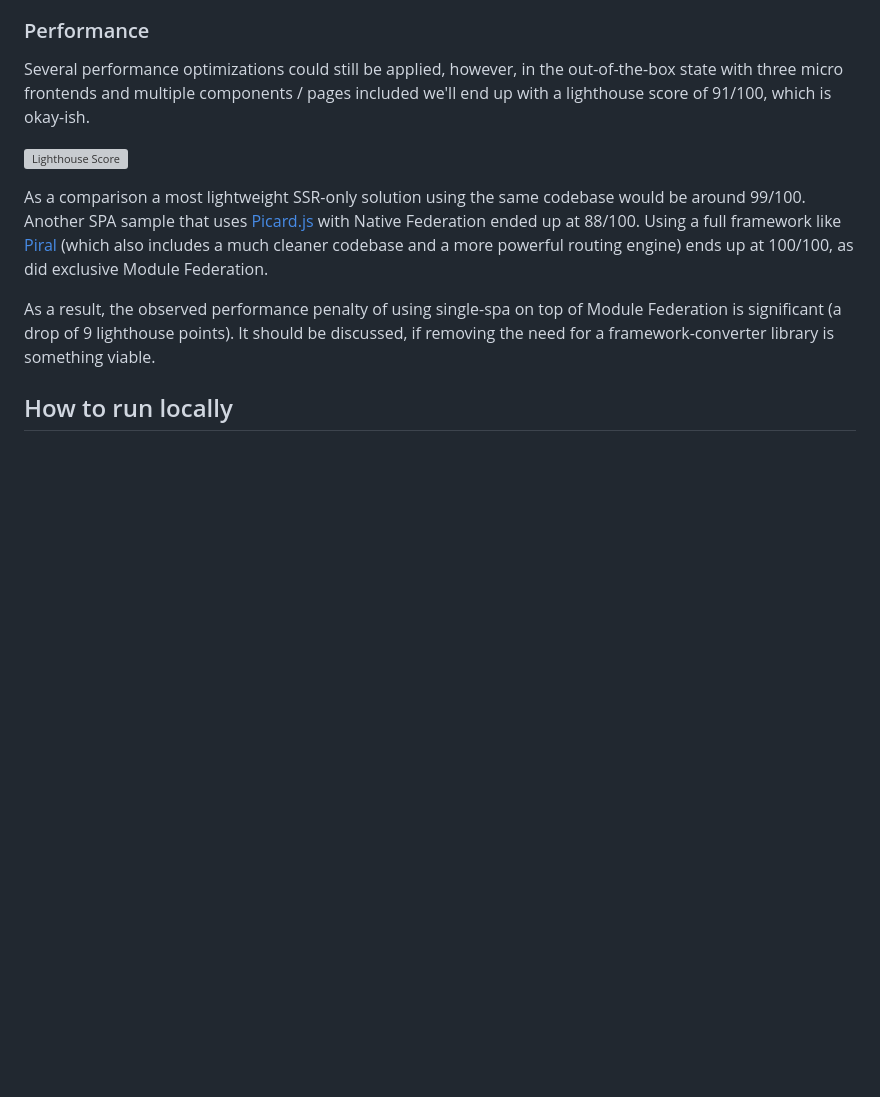
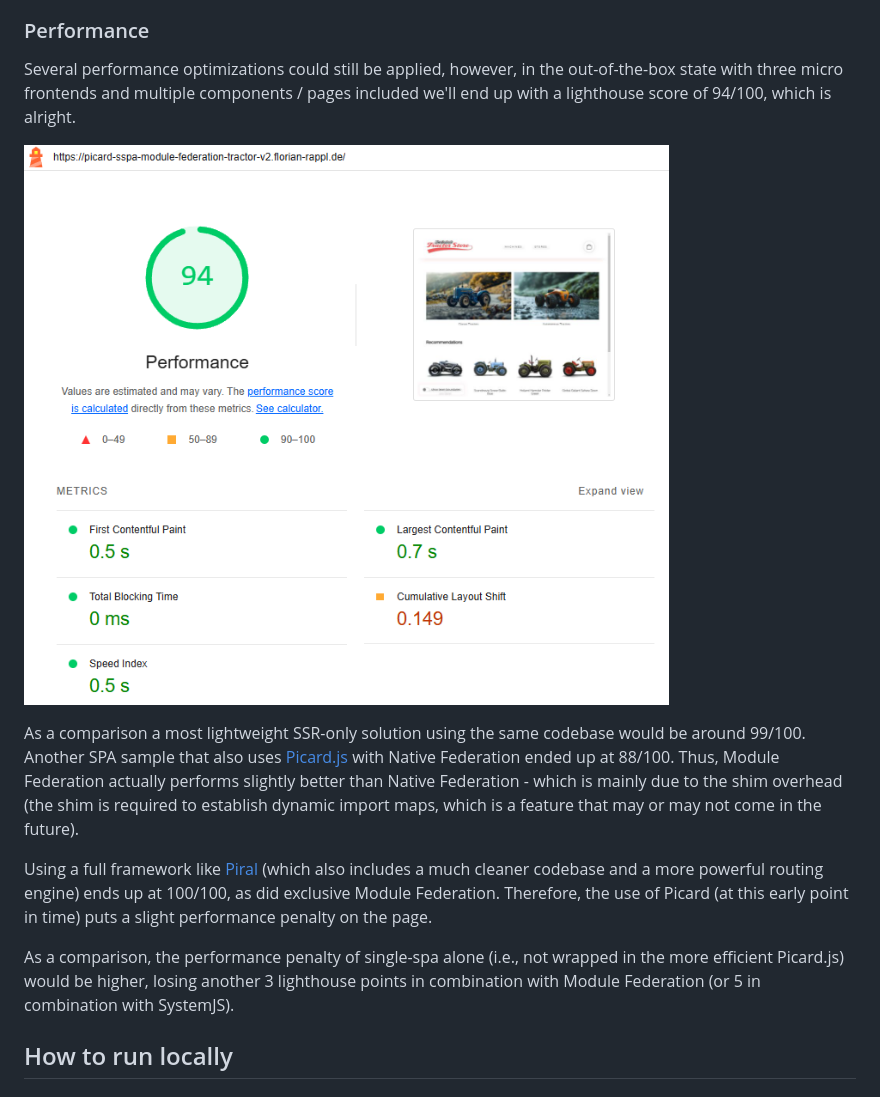
Before and after one commit to FlorianRappl/picard-sspa-module-federation-tractor-v2, a Markdown page: README.md, the part around the change. Drawn GitHub-style; pictures changed too: lighthouse.png (added); blank space fills up the shorter version; grey boxes are pictures that could not be loaded.

Commit message:
Lighthouse score and interpretation

```diff
--- a/README.md
+++ b/README.md
@@ -45,13 +45,15 @@ This implementation is deliberately kept simple to focus on the micro frontends
 
 ### Performance
 
-Several performance optimizations could still be applied, however, in the out-of-the-box state with three micro frontends and multiple components / pages included we'll end up with a lighthouse score of 91/100, which is okay-ish.
+Several performance optimizations could still be applied, however, in the out-of-the-box state with three micro frontends and multiple components / pages included we'll end up with a lighthouse score of 94/100, which is alright.
 
 ![Lighthouse Score](./lighthouse.png)
 
-As a comparison a most lightweight SSR-only solution using the same codebase would be around 99/100. Another SPA sample that uses [Picard.js](https://picard.js.org/) with Native Federation ended up at 88/100. Using a full framework like [Piral](https://www.piral.io) (which also includes a much cleaner codebase and a more powerful routing engine) ends up at 100/100, as did exclusive Module Federation.
+As a comparison a most lightweight SSR-only solution using the same codebase would be around 99/100. Another SPA sample that also uses [Picard.js](https://picard.js.org/) with Native Federation ended up at 88/100. Thus, Module Federation actually performs slightly better than Native Federation - which is mainly due to the shim overhead (the shim is required to establish dynamic import maps, which is a feature that may or may not come in the future).
 
-As a result, the observed performance penalty of using single-spa on top of Module Federation is significant (a drop of 9 lighthouse points). It should be discussed, if removing the need for a framework-converter library is something viable.
+Using a full framework like [Piral](https://www.piral.io) (which also includes a much cleaner codebase and a more powerful routing engine) ends up at 100/100, as did exclusive Module Federation. Therefore, the use of Picard (at this early point in time) puts a slight performance penalty on the page.
+
+As a comparison, the performance penalty of single-spa alone (i.e., not wrapped in the more efficient Picard.js) would be higher, losing another 3 lighthouse points in combination with Module Federation (or 5 in combination with SystemJS).
 
 ## How to run locally
 
```
